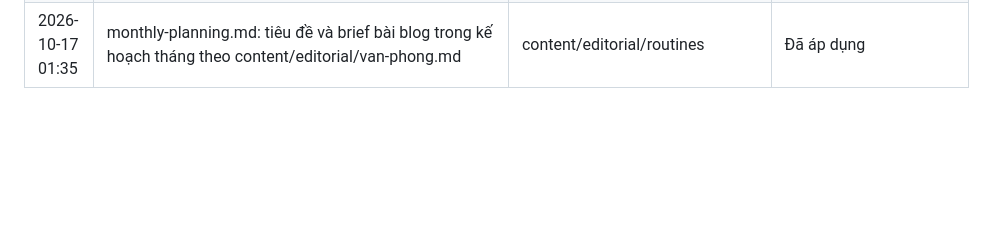
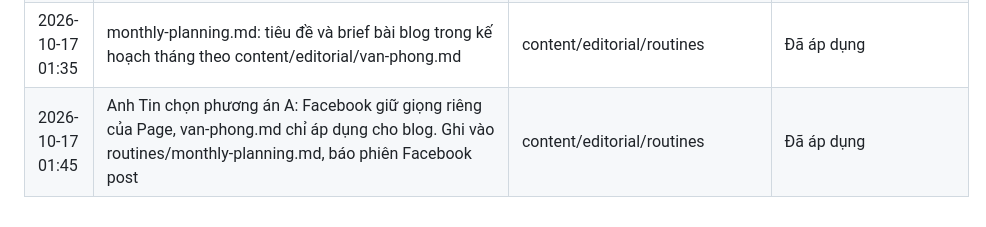
Before and after one commit to tinle47/Adtek_website, a Markdown page: logs/changelog.md, the part around the change. Drawn GitHub-style; blank space fills up the shorter version.

Commit message:
Facebook giữ giọng Page riêng, văn phong anh Tin chỉ cho blog (anh Tin chọn A)
Co-Authored-By: Claude Opus 5.5 <noreply@anthropic.com>
Claude-Session: https://claude.ai/code/session_01XqVohyrjLRctpapS6FbMXD

```diff
--- a/logs/changelog.md
+++ b/logs/changelog.md
@@ -155,3 +155,4 @@
 | 2026-10-16 18:27 | Ảnh bìa Fanpage chính: bản dựng lại theo mẫu cũ, không ô dịch vụ (anh Tin chọn); bản biểu đồ mũi tên đổi tên thành fb-cover-arrow.jpg | content/brand/fb-cover.jpg, tools/covers.py | Anh Tin tự thay trên Facebook |
 | 2026-10-17 | Anh Tin duyệt bản viết lại bài 10 và 16: đặt lịch WordPress bài 10 (6156) 08:21 19/10, bài 16 (6158) 08:07 23/10; hủy lịch D+1 trig_01Stw1k3rr9V6SRdriFQAbZu | Bài 6156, 6158 | Đã đặt lịch |
 | 2026-10-17 01:35 | monthly-planning.md: tiêu đề và brief bài blog trong kế hoạch tháng theo content/editorial/van-phong.md | content/editorial/routines | Đã áp dụng |
+| 2026-10-17 01:45 | Anh Tin chọn phương án A: Facebook giữ giọng riêng của Page, van-phong.md chỉ áp dụng cho blog. Ghi vào routines/monthly-planning.md, báo phiên Facebook post | content/editorial/routines | Đã áp dụng |
```
Also changed, not shown: 1 other file.
